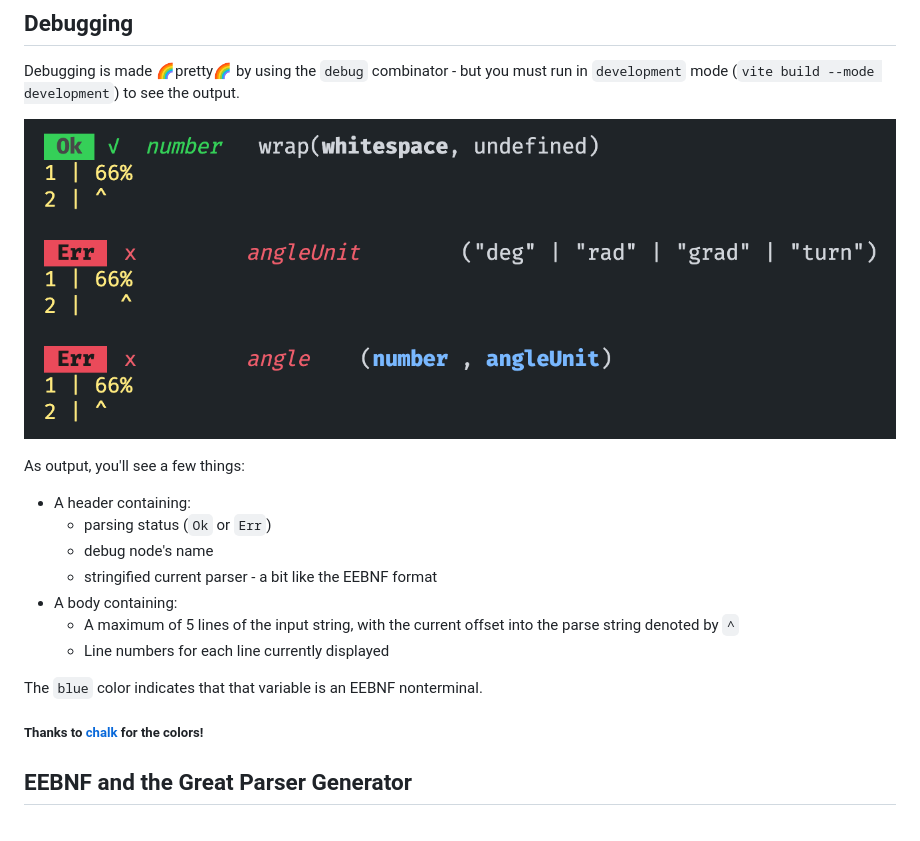
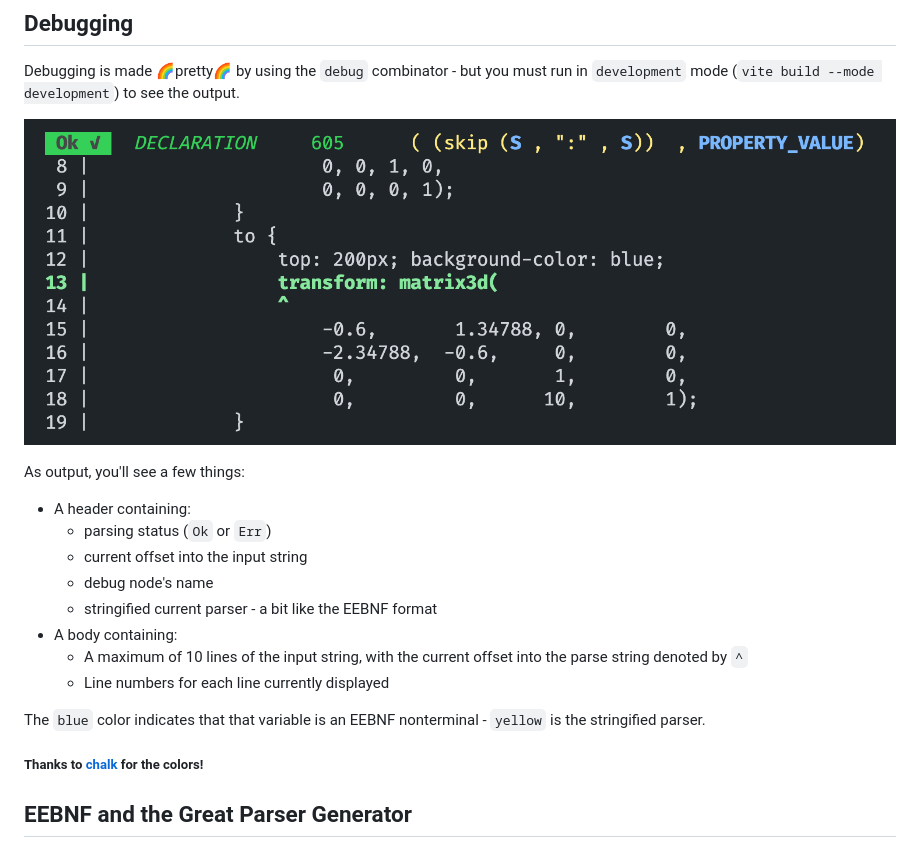
Before and after one commit to mkbabb/parse-that, a Markdown page: README.md, the part around the change. Drawn GitHub-style; pictures changed too: assets/debug.png (added), assets/debuggin.png (deleted).

Commit message:
dox

```diff
--- a/README.md
+++ b/README.md
@@ -96,20 +96,21 @@ create a lexer ;\).
 Debugging is made 🌈pretty🌈 by using the `debug` combinator - but you must run in
 `development` mode (`vite build --mode development`) to see the output.
 
-![image](./assets/debuggin.png)
+![image](./assets/debug.png)
 
 As output, you'll see a few things:
 
 -   A header containing:
     -   parsing status (`Ok` or `Err`)
+    -   current offset into the input string
     -   debug node's name
     -   stringified current parser - a bit like the EEBNF format
 -   A body containing:
-    -   A maximum of 5 lines of the input string, with the current offset into the parse
+    -   A maximum of 10 lines of the input string, with the current offset into the parse
         string denoted by `^`
     -   Line numbers for each line currently displayed
 
-The `blue` color indicates that that variable is an EEBNF nonterminal.
+The `blue` color indicates that that variable is an EEBNF nonterminal - `yellow` is the stringified parser.
 
 ##### Thanks to [chalk](https://github.com/chalk/chalk) for the colors!
 
```
Also changed, not shown: 1 other file.
